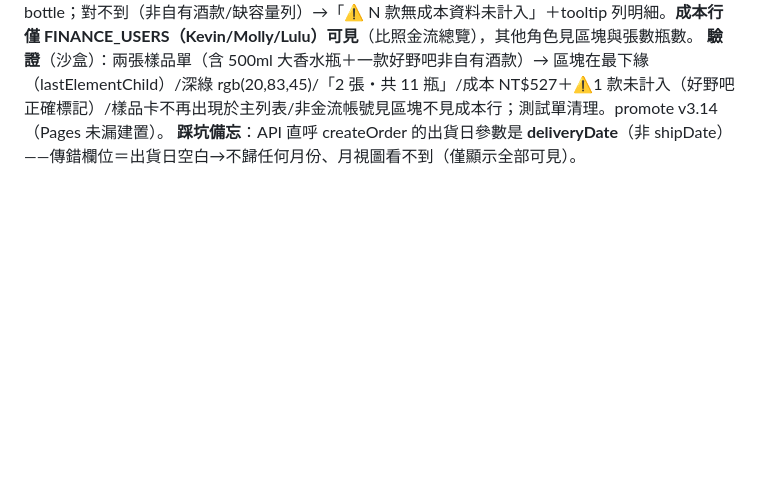
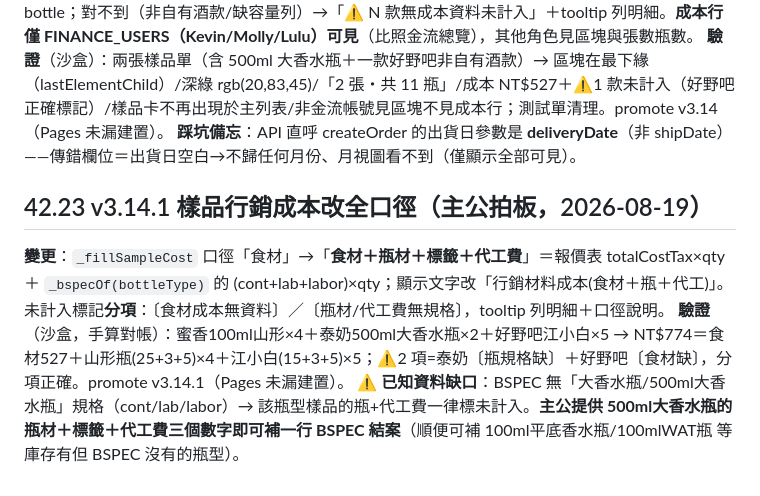
Before and after one commit to MollyLin-coding/recipe, a Markdown page: 南坡萬APP接手文件_v10_20.md, the part around the change. Rendered like a GitHub page; blank space fills up the shorter version.

Commit message:
docs: 接手文件 §42.23 v3.14.1 樣品成本全口徑
Co-Authored-By: Claude Fable 5 <noreply@anthropic.com>

```diff
--- a/南坡萬APP接手文件_v10_20.md
+++ b/南坡萬APP接手文件_v10_20.md
@@ -2465,3 +2465,8 @@ async function doCompleteTask(oi,ii){
 **實作**（純前端）：renderMonthOrders 卡片產生器抽成 `cardOf`；月視圖/顯示全部把 `TYPE_SAMPLE` 單抽離主列表→底部 `#sampleBlock`（深綠 #14532d、卡片以 CSS 變數覆寫 `--card:#f0faf2` 淡綠底）；標題列=「🎁 N 張・共 M 瓶」；**搜尋模式維持混排**（查找工具不分組）。**行銷材料成本**（`_fillSampleCost` 非同步填入）＝Σ(酒款×瓶型容量對應「南坡萬v.2 報價表」總成本(含稅)×瓶數)，成本源與毛利分析同源（C.profit 快取共用）；容量比對=parseInt(bottleType) vs 報價列 bottle；對不到（非自有酒款/缺容量列）→「⚠ N 款無成本資料未計入」＋tooltip 列明細。**成本行僅 FINANCE_USERS（Kevin/Molly/Lulu）可見**（比照金流總覽），其他角色見區塊與張數瓶數。
 **驗證**（沙盒）：兩張樣品單（含 500ml 大香水瓶＋一款好野吧非自有酒款）→ 區塊在最下緣（lastElementChild）/深綠 rgb(20,83,45)/「2 張・共 11 瓶」/成本 NT$527＋⚠1 款未計入（好野吧正確標記）/樣品卡不再出現於主列表/非金流帳號見區塊不見成本行；測試單清理。promote v3.14（Pages 未漏建置）。
 **踩坑備忘**：API 直呼 createOrder 的出貨日參數是 **deliveryDate**（非 shipDate）——傳錯欄位＝出貨日空白→不歸任何月份、月視圖看不到（僅顯示全部可見）。
+
+## 42.23 v3.14.1 樣品行銷成本改全口徑（主公拍板，2026-08-19）
+**變更**：`_fillSampleCost` 口徑「食材」→「**食材＋瓶材＋標籤＋代工費**」＝報價表 totalCostTax×qty ＋ `_bspecOf(bottleType)` 的 (cont+lab+labor)×qty；顯示文字改「行銷材料成本(食材＋瓶＋代工)」。未計入標記**分項**：〔食材成本無資料〕／〔瓶材/代工費無規格〕，tooltip 列明細＋口徑說明。
+**驗證**（沙盒，手算對帳）：蜜香100ml山形×4＋泰奶500ml大香水瓶×2＋好野吧江小白×5 → NT$774＝食材527＋山形瓶(25+3+5)×4＋江小白(15+3+5)×5；⚠2 項=泰奶〔瓶規格缺〕＋好野吧〔食材缺〕，分項正確。promote v3.14.1（Pages 未漏建置）。
+**⚠️ 已知資料缺口**：BSPEC 無「大香水瓶/500ml大香水瓶」規格（cont/lab/labor）→ 該瓶型樣品的瓶+代工費一律標未計入。**主公提供 500ml大香水瓶的瓶材＋標籤＋代工費三個數字即可補一行 BSPEC 結案**（順便可補 100ml平底香水瓶/100mlWAT瓶 等庫存有但 BSPEC 沒有的瓶型）。
```
